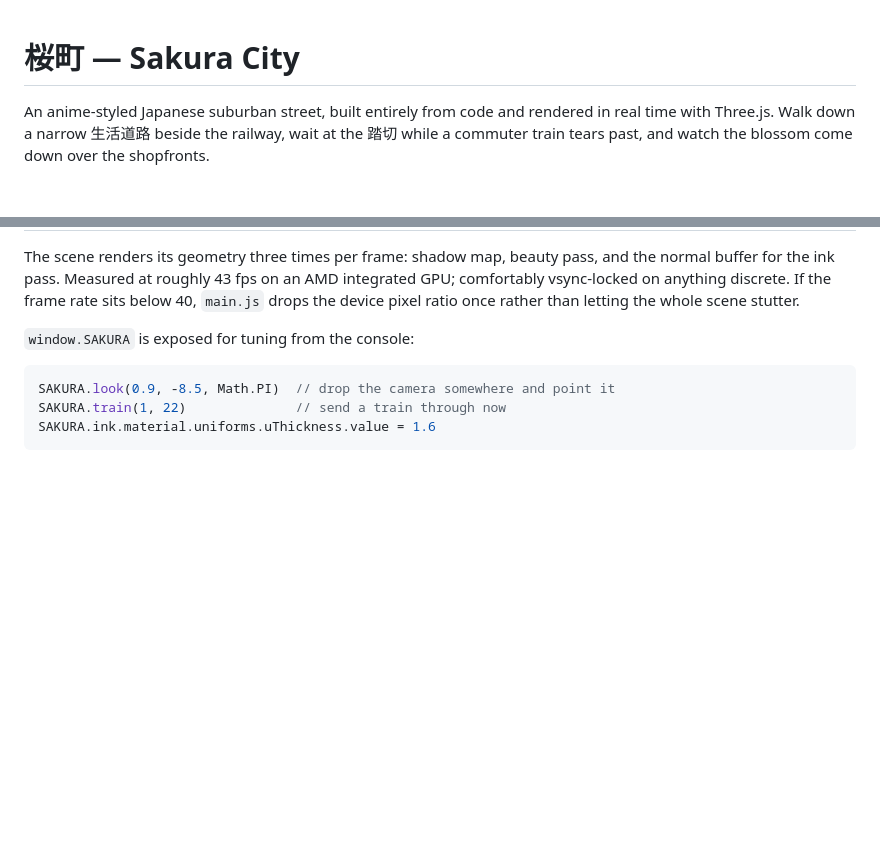
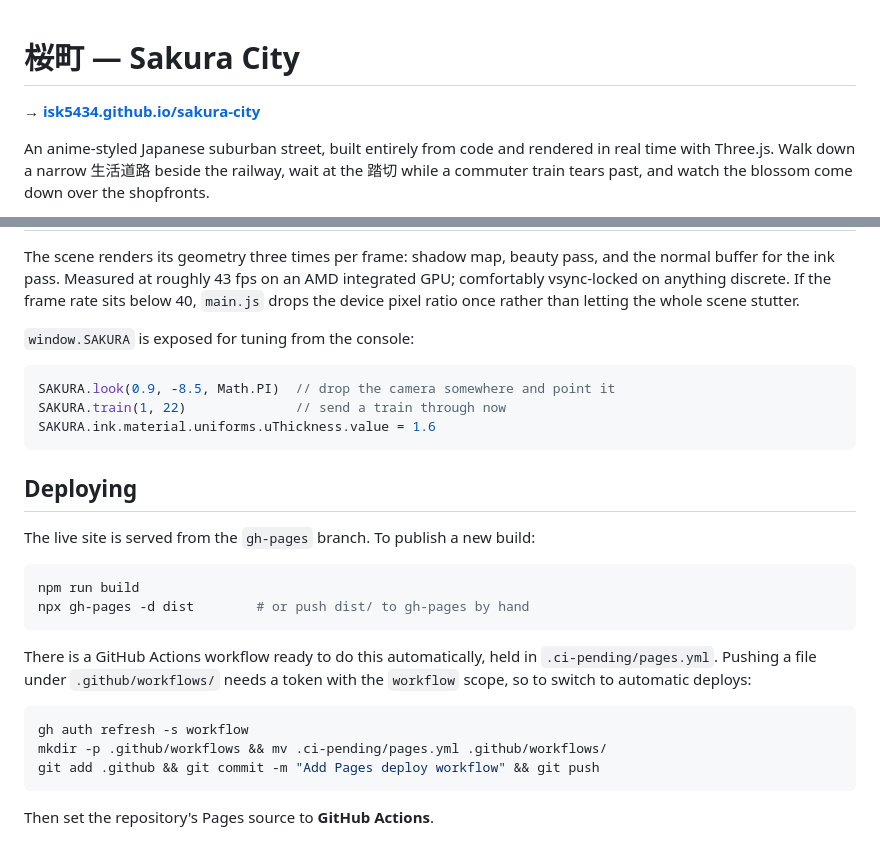
Before and after one commit to Gabresixx/sakura-city, a Markdown page: README.md, 2 parts joined by grey strips. GitHub-like rendering; blank space fills up the shorter version.

Commit message:
Add the live URL and deploy instructions to the README
Co-Authored-By: Claude <noreply@anthropic.com>

````diff
--- a/README.md
+++ b/README.md
@@ -1,4 +1,6 @@
 # 桜町 — Sakura City
+
+**→ [isk5434.github.io/sakura-city](https://isk5434.github.io/sakura-city/)**
 
 An anime-styled Japanese suburban street, built entirely from code and rendered
 in real time with Three.js. Walk down a narrow 生活道路 beside the railway,
@@ -185,3 +187,24 @@ SAKURA.look(0.9, -8.5, Math.PI)  // drop the camera somewhere and point it
 SAKURA.train(1, 22)              // send a train through now
 SAKURA.ink.material.uniforms.uThickness.value = 1.6
 ```
+
+## Deploying
+
+The live site is served from the `gh-pages` branch. To publish a new build:
+
+```bash
+npm run build
+npx gh-pages -d dist        # or push dist/ to gh-pages by hand
+```
+
+There is a GitHub Actions workflow ready to do this automatically, held in
+`.ci-pending/pages.yml`. Pushing a file under `.github/workflows/` needs a token
+with the `workflow` scope, so to switch to automatic deploys:
+
+```bash
+gh auth refresh -s workflow
+mkdir -p .github/workflows && mv .ci-pending/pages.yml .github/workflows/
+git add .github && git commit -m "Add Pages deploy workflow" && git push
+```
+
+Then set the repository's Pages source to **GitHub Actions**.
````
